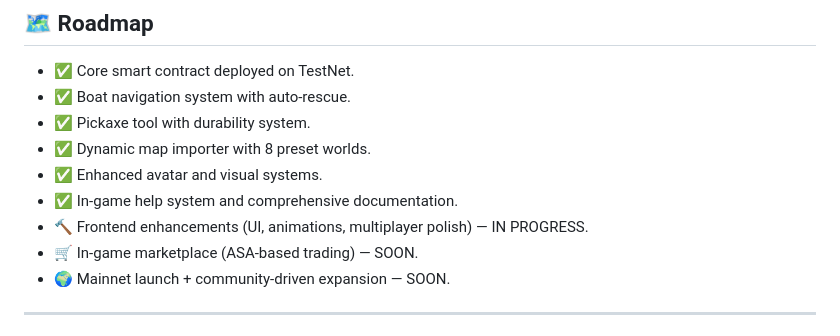
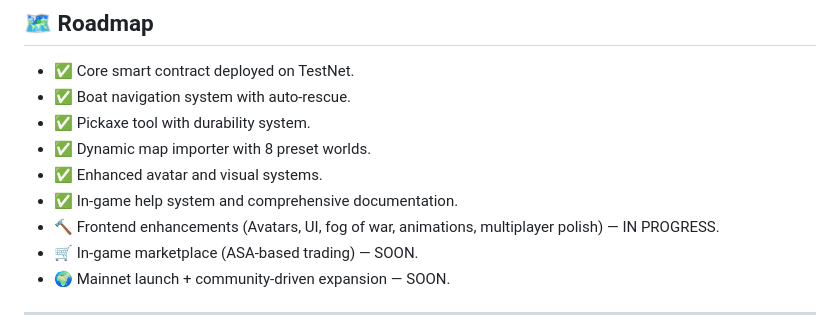
Before and after one commit to ch4itu/EternalBliss, a Markdown page: README.md, the part around the change. Drawn GitHub-style.

```diff
--- a/README.md
+++ b/README.md
@@ -180,7 +180,7 @@ Even if the original team steps away, the world of Eternal Bliss will **never su
 - ✅ Dynamic map importer with 8 preset worlds.
 - ✅ Enhanced avatar and visual systems.
 - ✅ In-game help system and comprehensive documentation.
-- 🔨 Frontend enhancements (UI, animations, multiplayer polish) — IN PROGRESS.
+- 🔨 Frontend enhancements (Avatars, UI, fog of war, animations, multiplayer polish) — IN PROGRESS.
 - 🛒 In-game marketplace (ASA-based trading) — SOON.
 - 🌍 Mainnet launch + community-driven expansion — SOON.
 
```
